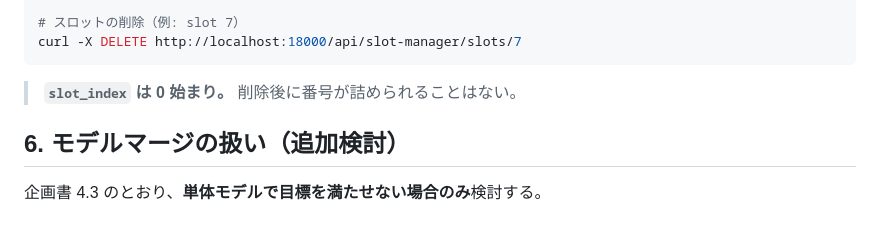
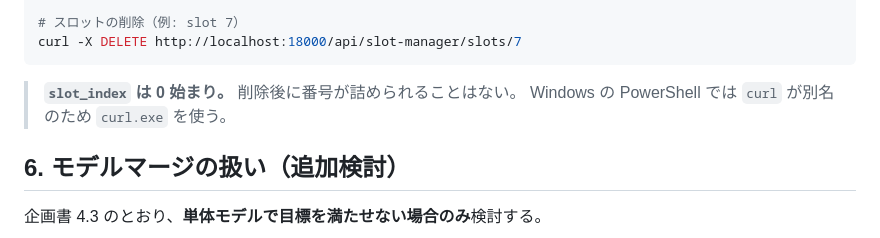
Before and after one commit to Oxojo/VL_VoiceChanger, a Markdown page: docs/05-models.md, the part around the change. Drawn GitHub-style.

````diff
--- a/docs/05-models.md
+++ b/docs/05-models.md
@@ -197,6 +197,7 @@ curl -X DELETE http://localhost:18000/api/slot-manager/slots/7
 ```
 
 > **`slot_index` は 0 始まり。** 削除後に番号が詰められることはない。
+> Windows の PowerShell では `curl` が別名のため `curl.exe` を使う。
 
 ## 6. モデルマージの扱い（追加検討）
 
````
Also changed, not shown: docs/03-troubleshooting.md (+1 -0 lines), docs/08-web-ui.md (+1 -1 lines).
